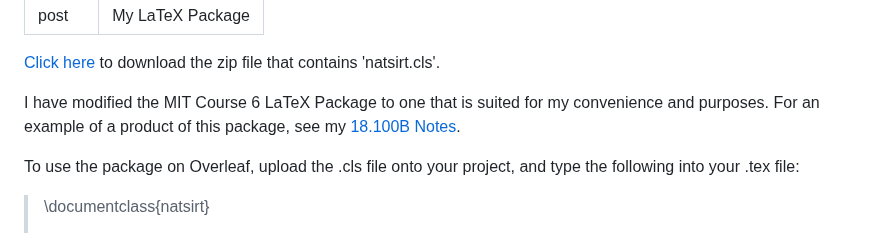
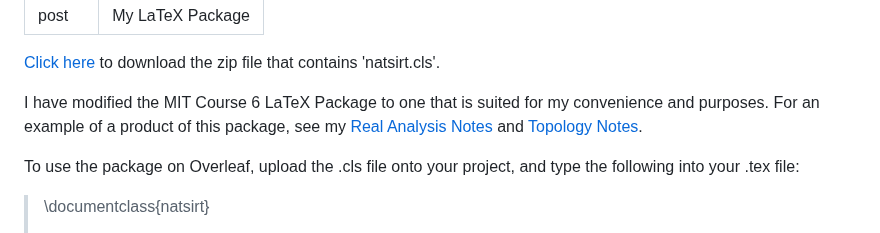
Before and after one commit to Tristanchaang/tristanchaang.github.io, a Markdown page: _posts/2024-05-29-mypackage.md, the part around the change. Rendered like a GitHub page.

```diff
--- a/_posts/2024-05-29-mypackage.md
+++ b/_posts/2024-05-29-mypackage.md
@@ -5,7 +5,7 @@ title: "My LaTeX Package"
 
 <a href="https://raw.githubusercontent.com/Tristanchaang/tristanchaang.github.io/main/downloads/natsirt.zip" download="download">Click here</a> to download the zip file that contains 'natsirt.cls'.
 
-I have modified the MIT Course 6 LaTeX Package to one that is suited for my convenience and purposes. For an example of a product of this package, see my [18.100B Notes](https://tristanchaang.github.io/notes/real_analysis).
+I have modified the MIT Course 6 LaTeX Package to one that is suited for my convenience and purposes. For an example of a product of this package, see my [Real Analysis Notes](https://tristanchaang.github.io/notes/real_analysis) and [Topology Notes](https://tristanchaang.github.io/notes/topology).
 
 To use the package on Overleaf, upload the .cls file onto your project, and type the following into your .tex file:
 
```
